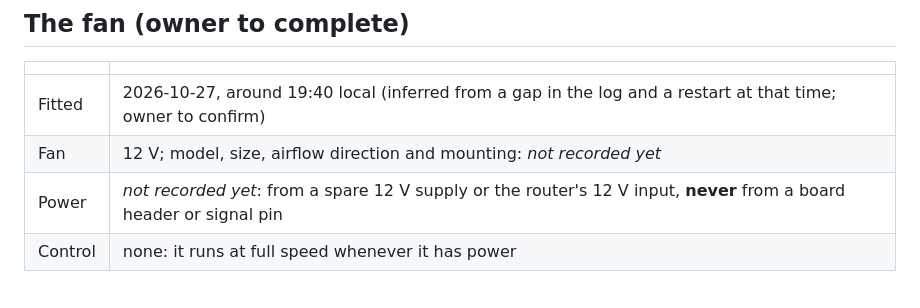
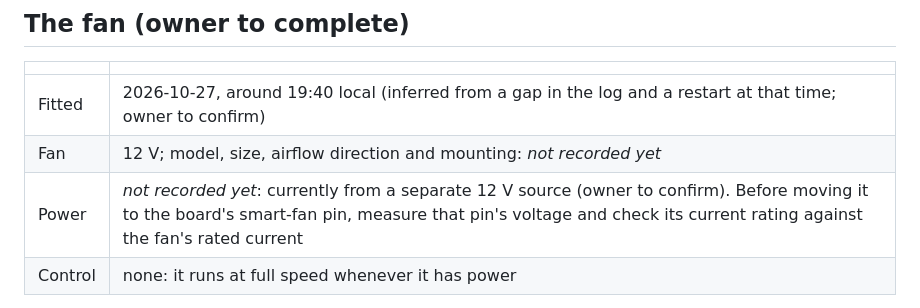
Before and after one commit to mralinp/zlt-x28-openwrt, a Markdown page: docs/THERMAL.md, the part around the change. Rendered like a GitHub page.

Commit message:
docs(thermal): do not forbid the smart-fan pin; say to measure it first
The power row said never to use a board header, which conflicts with the plan
to solder the fan to the smart-fan pin. It now says to measure the pin and check
its current rating first.

Refs #47

```diff
--- a/docs/THERMAL.md
+++ b/docs/THERMAL.md
@@ -43,7 +43,7 @@ during them, so they are not a valid baseline. Use the 65 C figure above (modem
 |---|---|
 | Fitted | 2026-10-27, around 19:40 local (inferred from a gap in the log and a restart at that time; owner to confirm) |
 | Fan | 12 V; model, size, airflow direction and mounting: _not recorded yet_ |
-| Power | _not recorded yet_: from a spare 12 V supply or the router's 12 V input, **never** from a board header or signal pin |
+| Power | _not recorded yet_: currently from a separate 12 V source (owner to confirm). Before moving it to the board's smart-fan pin, measure that pin's voltage and check its current rating against the fan's rated current |
 | Control | none: it runs at full speed whenever it has power |
 
 **Smart-fan pin (owner, 2026-10-27):** the board has a smart-fan pin that the fan will be soldered to later. Its
```
